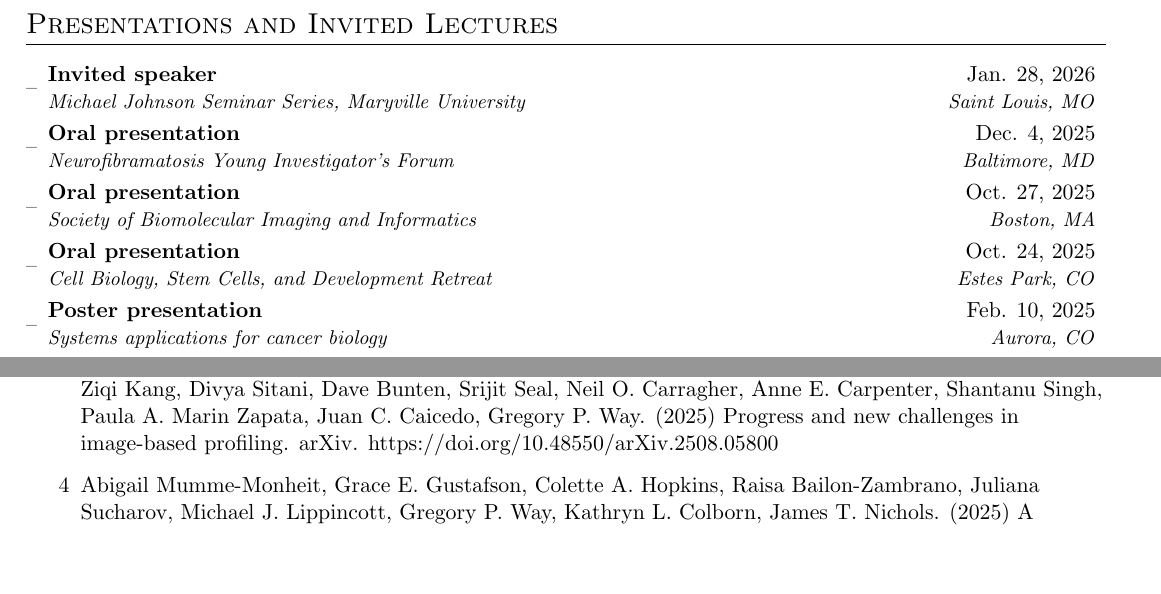
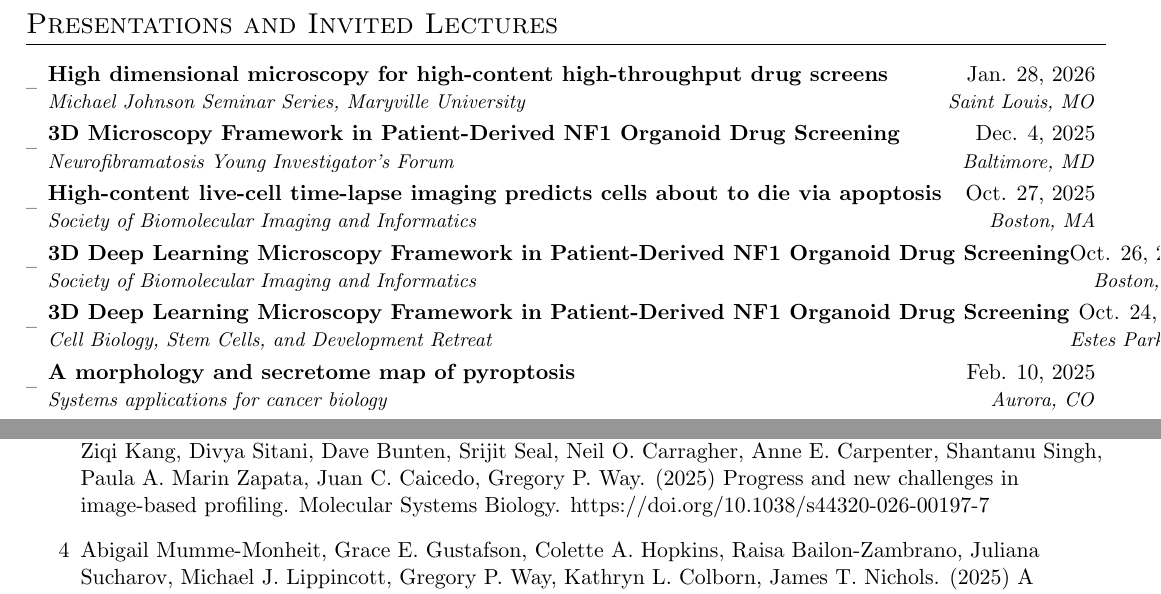
Before and after one commit to MikeLippincott/MikeLippincott, a LaTeX CV (CV_assemble/cv.tex): two parts of pages 2 and 3 of 3 before the commit and two parts of pages 2 and 3 of 4 after it, joined at a grey line, cut so that both start at the same text, the shorter picture padded with empty space. Compiled offline with pdfLaTeX.

Commit message:
update build

```diff
--- a/CV_assemble/cv.tex
+++ b/CV_assemble/cv.tex
@@ -159,40 +159,43 @@
 \section{Presentations and Invited Lectures}
   \resumeSubHeadingListStart
     \resumeSubheading
-      {Invited speaker}{Jan. 28, 2026}
+      {High dimensional microscopy for high-content high-throughput drug screens}{Jan. 28, 2026}
       {Michael Johnson Seminar Series, Maryville University}{Saint Louis, MO}
     \resumeSubheading
-      {Oral presentation}{Dec. 4, 2025}
+      {3D Microscopy Framework in Patient-Derived NF1 Organoid Drug Screening}{Dec. 4, 2025}
       {Neurofibramatosis Young Investigator's Forum}{Baltimore, MD}
     \resumeSubheading
-      {Oral presentation}{Oct. 27, 2025}
+      {High-content live-cell time-lapse imaging predicts cells about to die via apoptosis}{Oct. 27, 2025}
       {Society of Biomolecular Imaging and Informatics}{Boston, MA}
     \resumeSubheading
-      {Oral presentation}{Oct. 24, 2025}
+      {3D Deep Learning Microscopy Framework in Patient-Derived NF1 Organoid Drug Screening}{Oct. 26, 2025}
+      {Society of Biomolecular Imaging and Informatics}{Boston, MA}
+    \resumeSubheading
+      {3D Deep Learning Microscopy Framework in Patient-Derived NF1 Organoid Drug Screening}{Oct. 24, 2025}
       {Cell Biology, Stem Cells, and Development Retreat}{Estes Park, CO}
     \resumeSubheading
-      {Poster presentation}{Feb. 10, 2025}
+      {A morphology and secretome map of pyroptosis}{Feb. 10, 2025}
       {Systems applications for cancer biology}{Aurora, CO}
     \resumeSubheading
-      {Oral presentation}{Dec. 3, 2024}
+      {A morphology and secretome map of pyroptosis}{Dec. 3, 2024}
       {American Society for Cell Biology Cell Bio conference}{San Diego, CA}
     \resumeSubheading
-      {Poster presentation}{Oct. 18, 2024}
+      {A morphology and secretome map of pyroptosis}{Oct. 18, 2024}
       {Cell Biology, Stem Cells, and Development Retreat}{Breckinridge, CO}
     \resumeSubheading
-      {Poster presentation}{Aug. 27, 2024}
+      {A morphology and secretome map of pyroptosis}{Aug. 27, 2024}
       {Center for Health Artificial Intelligence Retreat}{Denver, CO}
     \resumeSubheading
-      {Oral presentation}{Jul. 18, 2024}
+      {A morphology and secretome map of pyroptosis}{Jul. 18, 2024}
       {Computational Systems for Integrative Genomics}{New York, NY}
     \resumeSubheading
-      {Poster presentation}{Dec. 3, 2023}
+      {A morphology and secretome map of pyroptosis}{Dec. 3, 2023}
       {American Society for Cell Biology Cell Bio conference}{Boston, MA}
     \resumeSubheading
-      {Oral presentation}{Aug. 19, 2023}
+      {A morphology and secretome map of pyroptosis}{Aug. 19, 2023}
       {Center for Health Artificial Intelligence Retreat}{Aurora, CO}
     \resumeSubheading
-      {Poster presentation}{Oct. 13, 2023}
+      {A morphology and secretome map of pyroptosis}{Oct. 13, 2023}
       {Cell Biology, Stem Cells, and Development Retreat}{Breckinridge, CO}
   \resumeSubHeadingListEnd
 
@@ -275,7 +278,7 @@
     \begin{enumerate}[label=\arabic*, start=9, before=\let\originalitem\item\renewcommand{\item}{\addtocounter{enumi}{-2}\originalitem}]
     \item {Michael J. Lippincott, Jenna Tomkinson, Ibrahim Bilem, Mahomi Suzuki, Akiko Nakde, Toshiaki Endou, Simon Mathien, Felix Lavoie-Perusse, Carla Basualto-Alarcón, Gregory P Way. (2025) High-content live-cell time-lapse imaging predicts cells about to die via apoptosis. In Review at Cell Reports Methods. bioRxiv. https://doi.org/10.1101/2025.10.23.684203 }
     \item {Dave Bunten, Jenna Tomkinson, Erik Serrano, Michael J. Lippincott, Kenneth I. Brewer, Vince Rubinetti, Faisal Alquaddoomi, Gregory P. Way. (2025) Scalable data harmonization for single-cell image-based profiling with CytoTable. In Review at Patterns. bioRxiv. https://doi.org/10.1101/2025.06.19.660613 }
-    \item {Erik Serrano, John Peters, Jesko Wagner, Rebecca E. Graham, Zhenghao Chen, Brian Feng, Gisele Miranda, Alexandr A. Kalinin, Loan Vulliard, Jenna Tomkinson, Cameron Mattson, Michael J. Lippincott, Ziqi Kang, Divya Sitani, Dave Bunten, Srijit Seal, Neil O. Carragher, Anne E. Carpenter, Shantanu Singh, Paula A. Marin Zapata, Juan C. Caicedo, Gregory P. Way. (2025) Progress and new challenges in image-based profiling. arXiv. https://doi.org/10.48550/arXiv.2508.05800 }
+    \item {Erik Serrano, John Peters, Jesko Wagner, Rebecca E. Graham, Zhenghao Chen, Brian Feng, Gisele Miranda, Alexandr A. Kalinin, Loan Vulliard, Jenna Tomkinson, Cameron Mattson, Michael J. Lippincott, Ziqi Kang, Divya Sitani, Dave Bunten, Srijit Seal, Neil O. Carragher, Anne E. Carpenter, Shantanu Singh, Paula A. Marin Zapata, Juan C. Caicedo, Gregory P. Way. (2025) Progress and new challenges in image-based profiling. Molecular Systems Biology. https://doi.org/10.1038/s44320-026-00197-7 }
     \item {Abigail Mumme-Monheit, Grace E. Gustafson, Colette A. Hopkins, Raisa Bailon-Zambrano, Juliana Sucharov, Michael J. Lippincott, Gregory P. Way, Kathryn L. Colborn, James T. Nichols. (2025) A quadratic paradigm describes the relationship between phenotype severity and variation. Nature Communications. https://doi.org/10.1038/s41467-025-63316-2 }
     \item {Michael J. Lippincott, Jenna Tomkinson, Dave Bunten, Milad Mohammadi, Johanna Kastl, Johannes Knop, Ralf Schwandner, Jiamin Huang, Grant Ongo, Nathaniel Robichaud, Milad Dagher, Masafumi Tsuboi, Carla Basualto-Alarcón, Gregory P. Way. (2025) A morphology and secretome map of pyroptosis. MBoC. https://doi.org/10.1091/mbc.E25-03-0119 }
     \item {Srivastava H, Michael J. Lippincott, Currie J, Canfield R, Lam MPY, Lau E. (2022) Protein prediction models support widespread post-transcriptional regulation of protein abundance by interacting partners. PLOS Computational Biology. https://doi.org/10.1371/journal.pcbi.1010702 }
```
Also changed, not shown: Michael_J_Lippincott_CV_2026.pdf (deleted), Michael_J_Lippincott_CV_2026_03.pdf (added), 1 other file.
